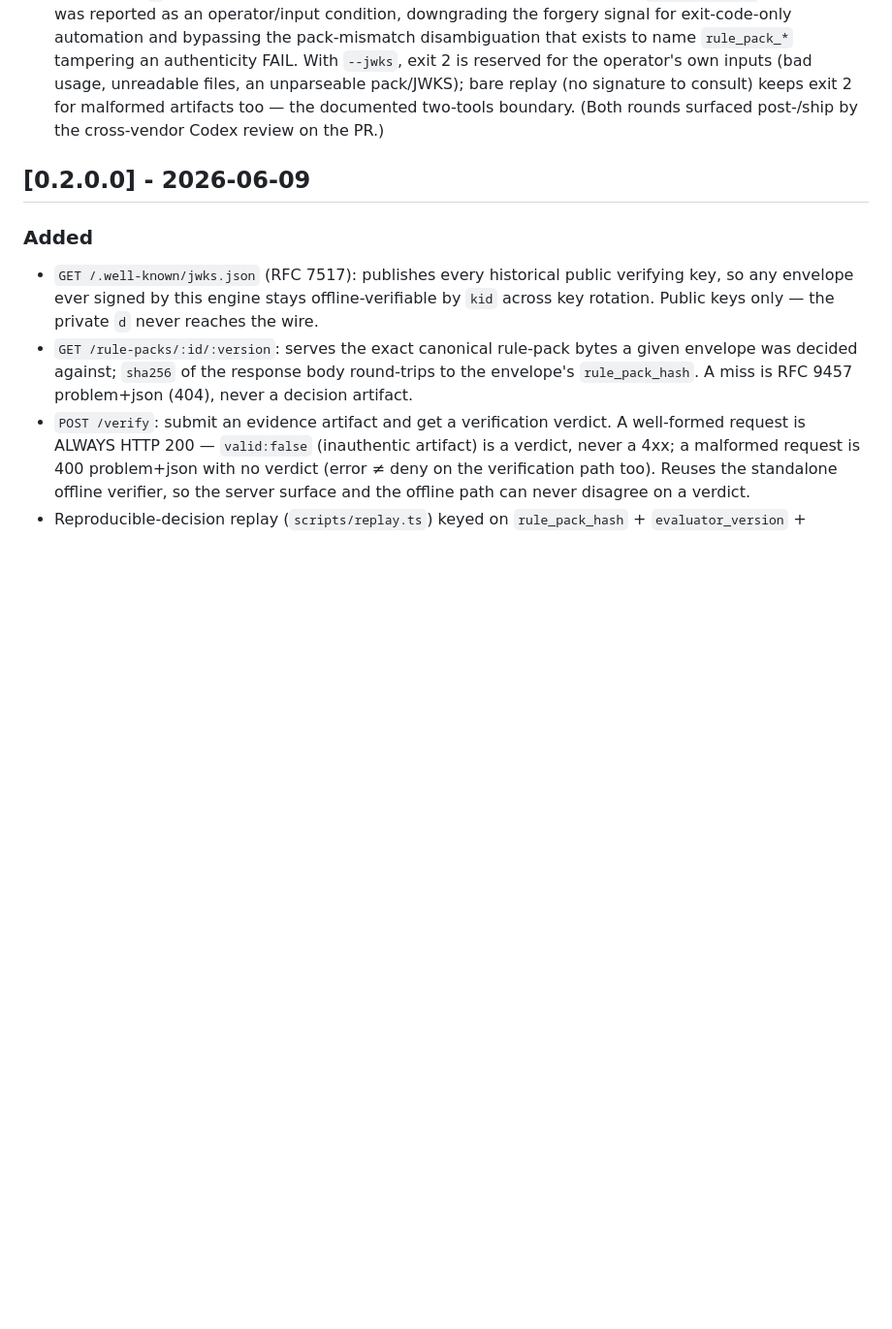
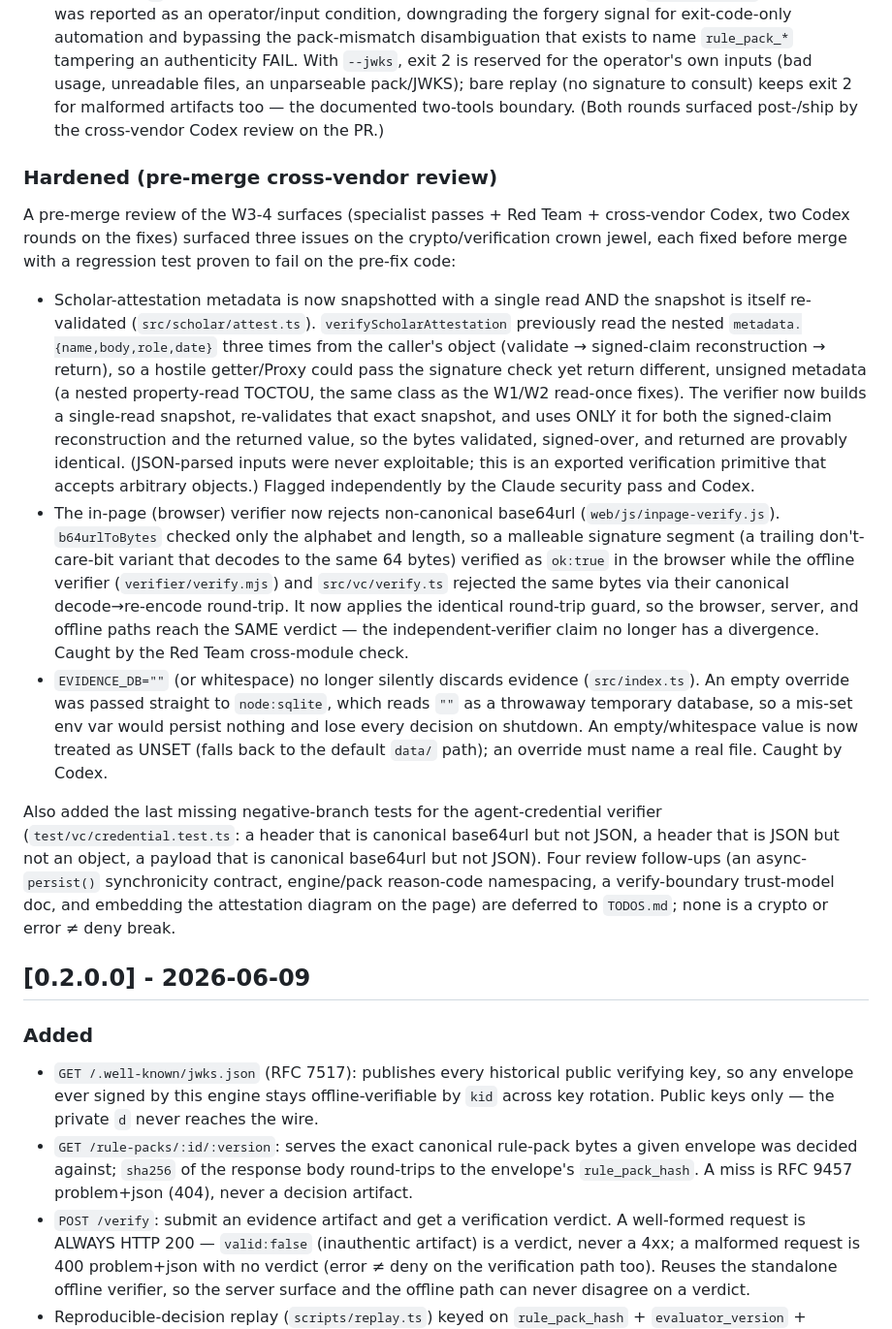
Before and after one commit to programmersn/compliance-authorizer, a Markdown page: CHANGELOG.md, the part around the change. Shown at 97% size. Rendered like a GitHub page; blank space fills up the shorter version.

```diff
--- a/CHANGELOG.md
+++ b/CHANGELOG.md
@@ -150,6 +150,42 @@ malformed artifacts and both keep error ≠ verdict.
   keeps exit 2 for malformed artifacts too — the documented two-tools boundary. (Both rounds
   surfaced post-/ship by the cross-vendor Codex review on the PR.)
 
+### Hardened (pre-merge cross-vendor review)
+
+A pre-merge review of the W3-4 surfaces (specialist passes + Red Team + cross-vendor Codex,
+two Codex rounds on the fixes) surfaced three issues on the crypto/verification crown jewel,
+each fixed before merge with a regression test proven to fail on the pre-fix code:
+
+- Scholar-attestation metadata is now snapshotted with a single read AND the snapshot is itself
+  re-validated (`src/scholar/attest.ts`). `verifyScholarAttestation` previously read the nested
+  `metadata.{name,body,role,date}` three times from the caller's object (validate → signed-claim
+  reconstruction → return), so a hostile getter/Proxy could pass the signature check yet return
+  different, unsigned metadata (a nested property-read TOCTOU, the same class as the W1/W2
+  read-once fixes). The verifier now builds a single-read snapshot, re-validates that exact
+  snapshot, and uses ONLY it for both the signed-claim reconstruction and the returned value, so
+  the bytes validated, signed-over, and returned are provably identical. (JSON-parsed inputs were
+  never exploitable; this is an exported verification primitive that accepts arbitrary objects.)
+  Flagged independently by the Claude security pass and Codex.
+- The in-page (browser) verifier now rejects non-canonical base64url (`web/js/inpage-verify.js`).
+  `b64urlToBytes` checked only the alphabet and length, so a malleable signature segment (a
+  trailing don't-care-bit variant that decodes to the same 64 bytes) verified as `ok:true` in the
+  browser while the offline verifier (`verifier/verify.mjs`) and `src/vc/verify.ts` rejected the
+  same bytes via their canonical decode→re-encode round-trip. It now applies the identical
+  round-trip guard, so the browser, server, and offline paths reach the SAME verdict — the
+  independent-verifier claim no longer has a divergence. Caught by the Red Team cross-module check.
+- `EVIDENCE_DB=""` (or whitespace) no longer silently discards evidence (`src/index.ts`). An empty
+  override was passed straight to `node:sqlite`, which reads `""` as a throwaway temporary
+  database, so a mis-set env var would persist nothing and lose every decision on shutdown. An
+  empty/whitespace value is now treated as UNSET (falls back to the default `data/` path); an
+  override must name a real file. Caught by Codex.
+
+Also added the last missing negative-branch tests for the agent-credential verifier
+(`test/vc/credential.test.ts`: a header that is canonical base64url but not JSON, a header that is
+JSON but not an object, a payload that is canonical base64url but not JSON). Four review follow-ups
+(an async-`persist()` synchronicity contract, engine/pack reason-code namespacing, a verify-boundary
+trust-model doc, and embedding the attestation diagram on the page) are deferred to `TODOS.md`; none
+is a crypto or error ≠ deny break.
+
 ## [0.2.0.0] - 2026-06-09
 
 ### Added
```
Also changed, not shown: TODOS.md (+28 -0 lines).
